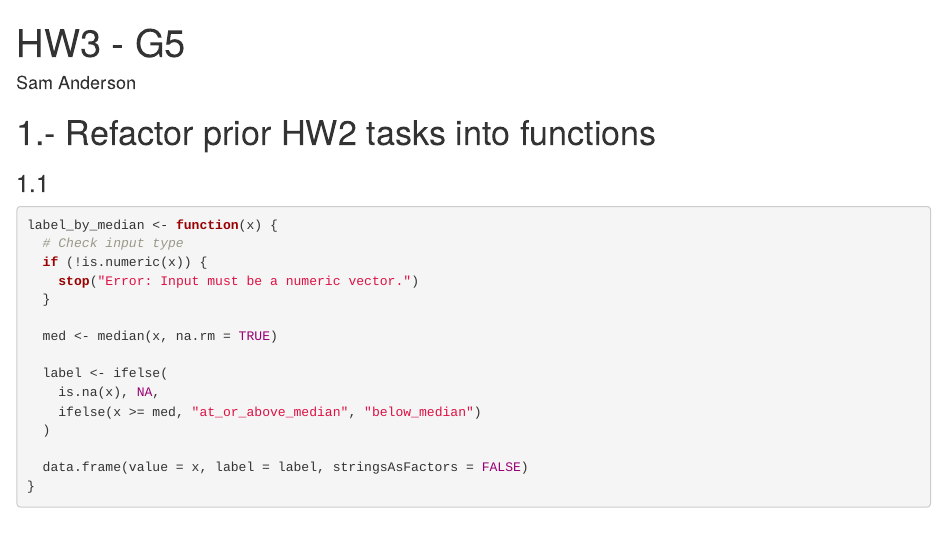
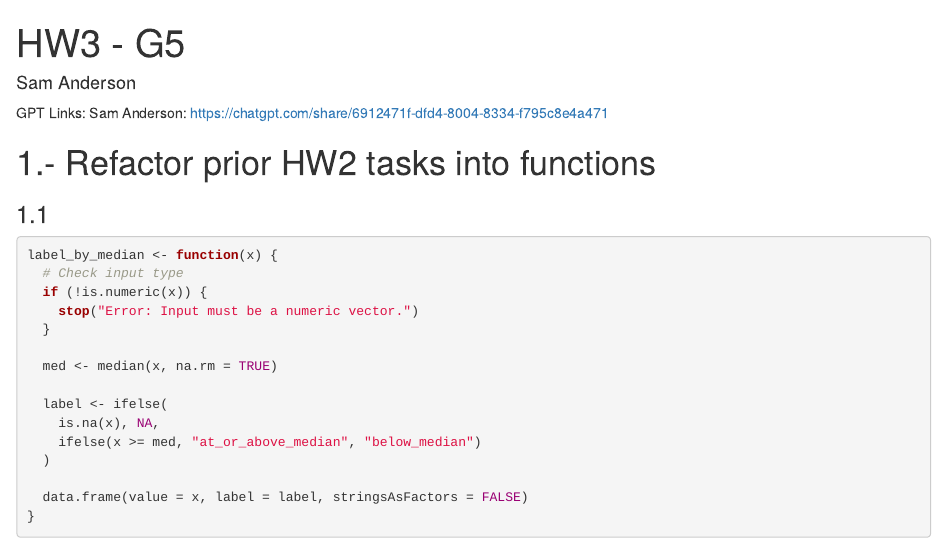
Before and after one commit to Samuel-Anderson2/STAT-6210-095-HW3-G5, an R Markdown document (HW3.Rmd): the page in a window 1100 px wide, from its top. The pictures show the output file HW3.html that the author committed with the source, opened offline.

Commit message:
Added GPT Link section

```diff
--- a/HW3.Rmd
+++ b/HW3.Rmd
@@ -4,6 +4,8 @@ author: "Sam Anderson"
 Date: "2025-11-10"
 output: html_document
 ---
+GPT Links:
+Sam Anderson: https://chatgpt.com/share/6912471f-dfd4-8004-8334-f795c8e4a471
 
 # 1.- Refactor prior HW2 tasks into functions
 
```
Also changed, not shown: HW3.html.
